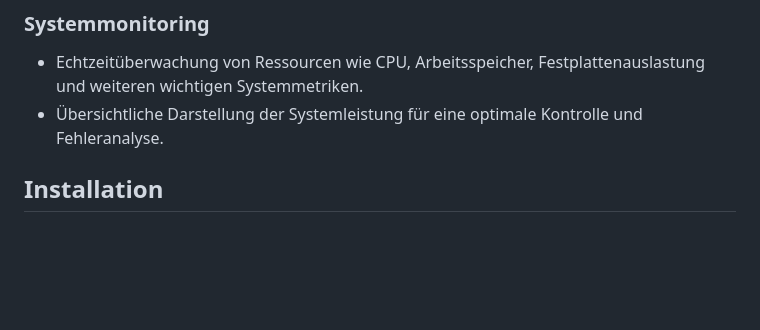
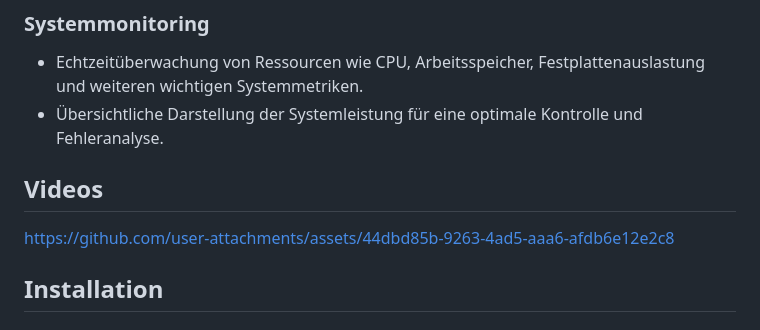
Before and after one commit to KvmDash/kvmdash, a Markdown page: README.md, the part around the change. Rendered like a GitHub page; blank space fills up the shorter version.

```diff
--- a/README.md
+++ b/README.md
@@ -24,6 +24,10 @@
 * Übersichtliche Darstellung der Systemleistung für eine optimale Kontrolle und Fehleranalyse.
 
 
+## Videos
+
+
+https://github.com/user-attachments/assets/44dbd85b-9263-4ad5-aaa6-afdb6e12e2c8
 
 ## Installation
 
```
